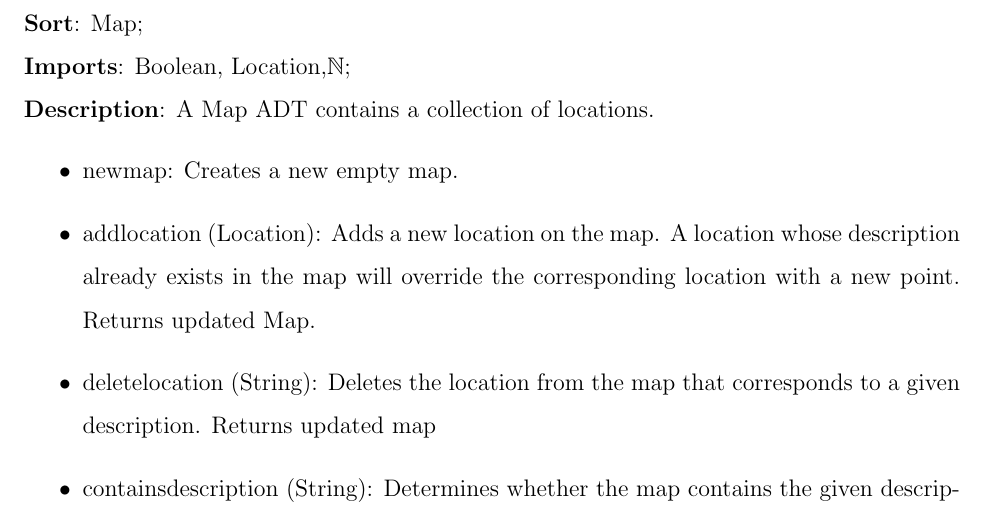
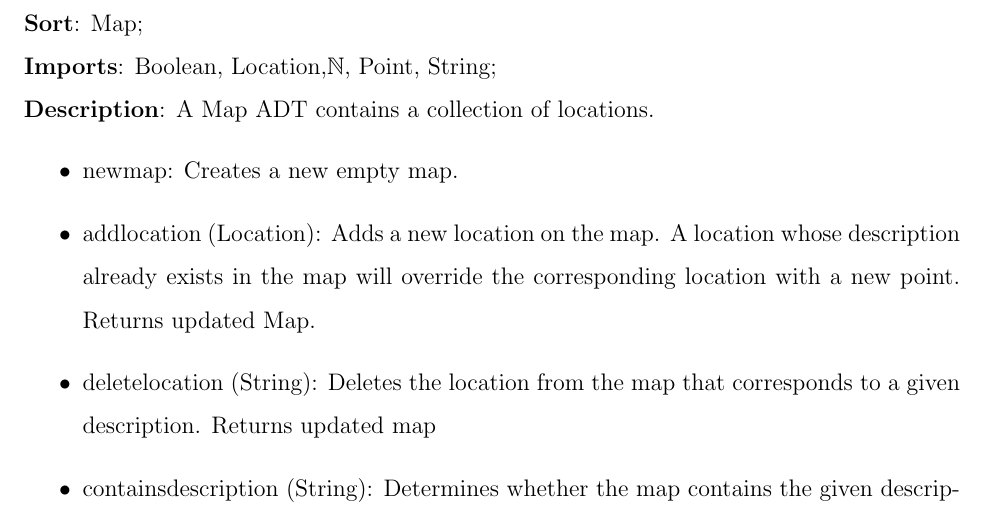
Before and after one commit to tarekait1996/A4Soen331, a LaTeX document (algebr-specs.tex): part of page 3 of 4, cut so that both start at the same text. Compiled offline with pdfLaTeX.

Commit message:
added imports

```diff
--- a/algebr-specs.tex
+++ b/algebr-specs.tex
@@ -47,7 +47,7 @@ Assignment 4 on algebraic specifications}
 \newpage
 \noindent \textbf{Spec}: Map (Location);\\
 \noindent \textbf{Sort}: Map;\\
-\noindent \textbf{Imports}: Boolean, Location,$\mathbb{N}$;\\
+\noindent \textbf{Imports}: Boolean, Location,$\mathbb{N}$, Point, String;\\
 \noindent \textbf{Description}: A Map ADT contains a collection of locations.
 \begin{itemize}
 	\item newmap: Creates a new empty map.
```
Also changed, not shown: algebr-specs.pdf, 1 other file.
